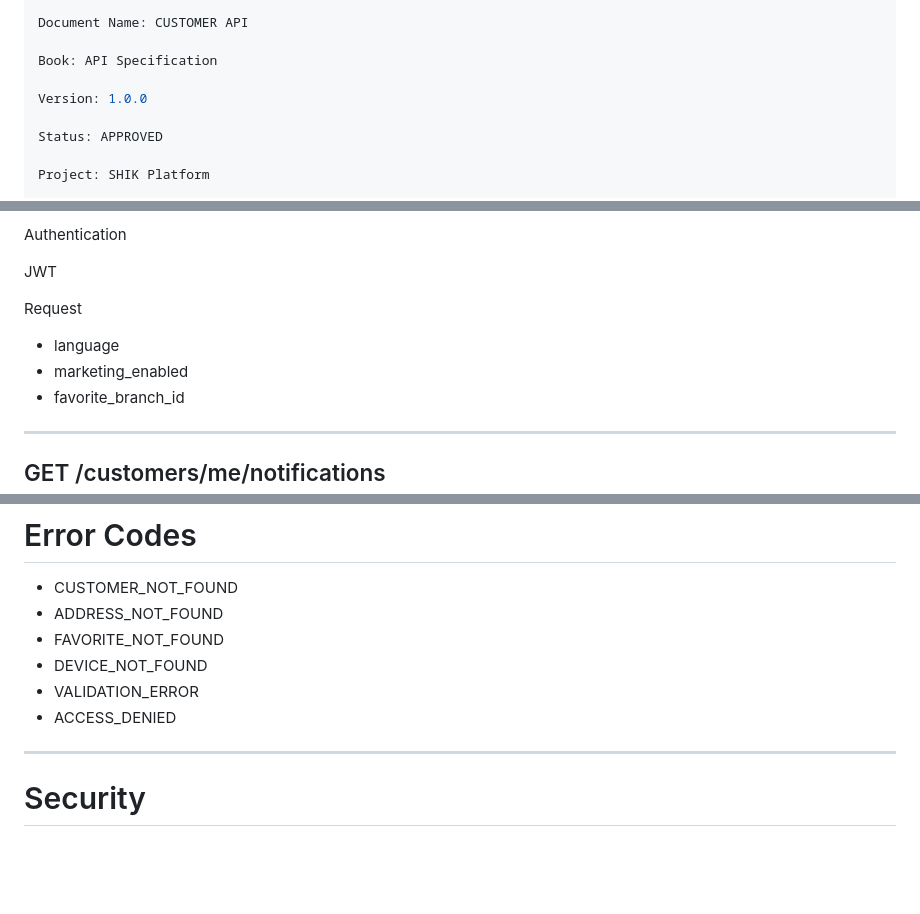
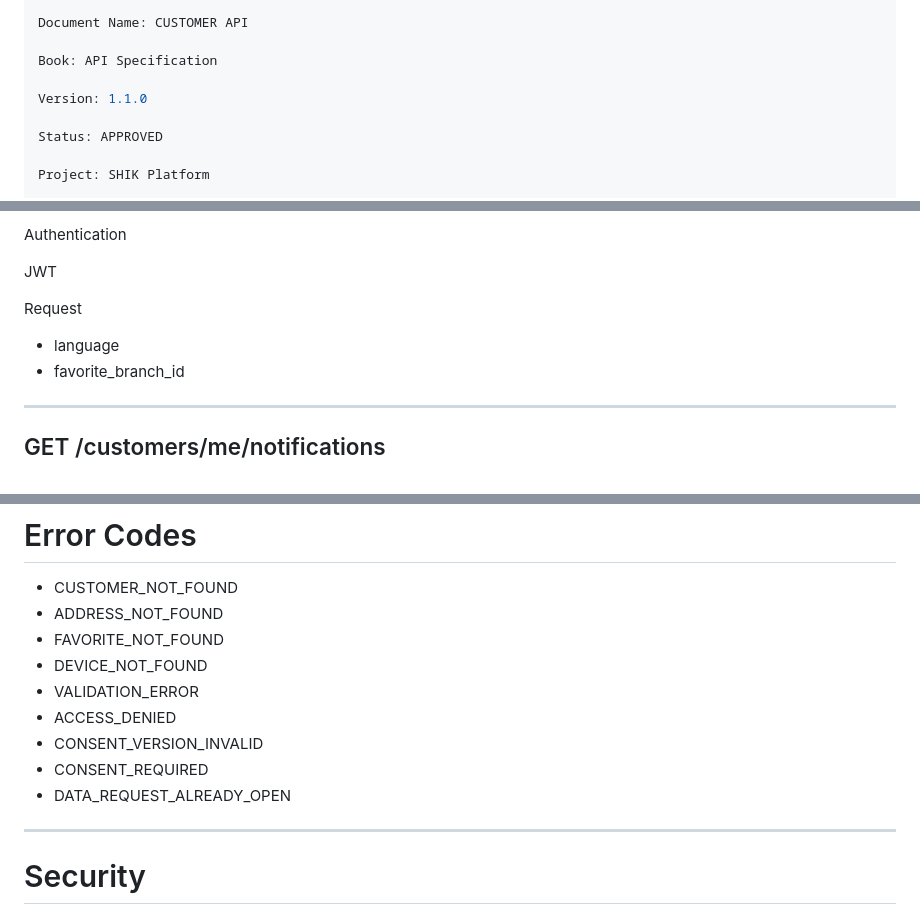
Before and after one commit to arslanMobileDev/shik-roll-platform, a Markdown page: docs/07-api/704-customer-api.md, 3 parts joined by grey strips. GitHub-like rendering; blank space fills up the shorter version.

```diff
--- a/docs/07-api/704-customer-api.md
+++ b/docs/07-api/704-customer-api.md
@@ -5,7 +5,7 @@ Document Name: CUSTOMER API
 
 Book: API Specification
 
-Version: 1.0.0
+Version: 1.1.0
 
 Status: APPROVED
 
@@ -237,7 +237,6 @@ JWT
 Request
 
 - language
-- marketing_enabled
 - favorite_branch_id
 
 ---
@@ -307,6 +380,9 @@ JWT
 - DEVICE_NOT_FOUND
 - VALIDATION_ERROR
 - ACCESS_DENIED
+- CONSENT_VERSION_INVALID
+- CONSENT_REQUIRED
+- DATA_REQUEST_ALREADY_OPEN
 
 ---
 
```
Also changed, not shown: other parts of docs/07-api/704-customer-api.md (+77 -1 lines).
